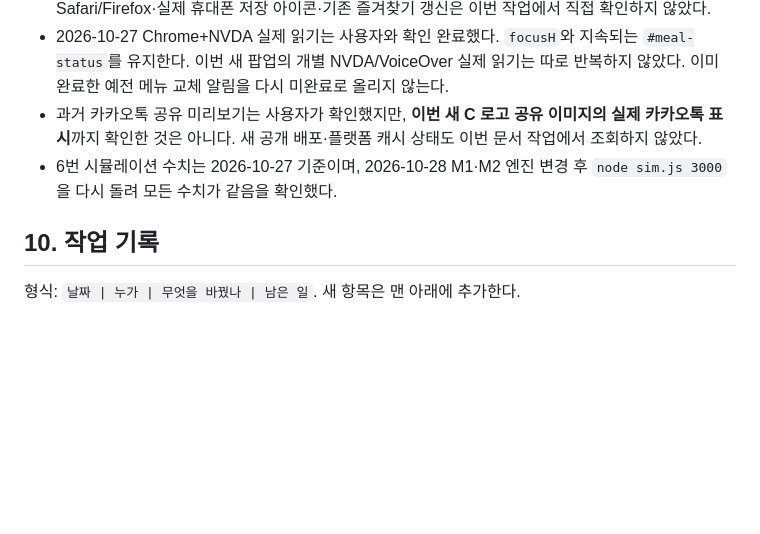
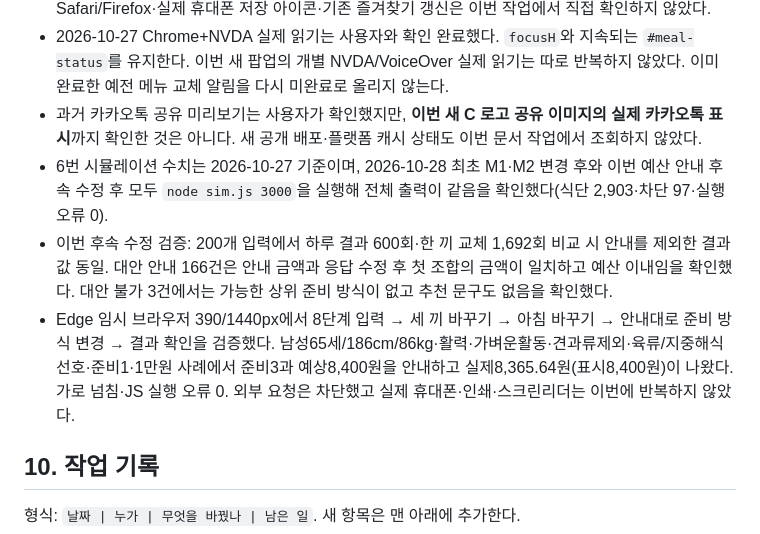
Before and after one commit to gaon1102/cleaneat, a Markdown page: AGENTS.md, the part around one of its changes. GitHub-like rendering; blank space fills up the shorter version.

```diff
--- a/AGENTS.md
+++ b/AGENTS.md
@@ -172,7 +172,9 @@
 - C 로고 적용 후 A4 결과 PDF 2장 유지와 새 워드마크 출력을 확인했다. 실제 종이 출력 및 새 디자인의 Safari/Firefox·실제 휴대폰 저장 아이콘·기존 즐겨찾기 갱신은 이번 작업에서 직접 확인하지 않았다.
 - 2026-10-27 Chrome+NVDA 실제 읽기는 사용자와 확인 완료했다. `focusH`와 지속되는 `#meal-status`를 유지한다. 이번 새 팝업의 개별 NVDA/VoiceOver 실제 읽기는 따로 반복하지 않았다. 이미 완료한 예전 메뉴 교체 알림을 다시 미완료로 올리지 않는다.
 - 과거 카카오톡 공유 미리보기는 사용자가 확인했지만, **이번 새 C 로고 공유 이미지의 실제 카카오톡 표시**까지 확인한 것은 아니다. 새 공개 배포·플랫폼 캐시 상태도 이번 문서 작업에서 조회하지 않았다.
-- 6번 시뮬레이션 수치는 2026-10-27 기준이며, 2026-10-28 M1·M2 엔진 변경 후 `node sim.js 3000`을 다시 돌려 모든 수치가 같음을 확인했다.
+- 6번 시뮬레이션 수치는 2026-10-27 기준이며, 2026-10-28 최초 M1·M2 변경 후와 이번 예산 안내 후속 수정 후 모두 `node sim.js 3000`을 실행해 전체 출력이 같음을 확인했다(식단 2,903·차단 97·실행 오류 0).
+- 이번 후속 수정 검증: 200개 입력에서 하루 결과 600회·한 끼 교체 1,692회 비교 시 안내를 제외한 결과 값 동일. 대안 안내 166건은 안내 금액과 응답 수정 후 첫 조합의 금액이 일치하고 예산 이내임을 확인했다. 대안 불가 3건에서는 가능한 상위 준비 방식이 없고 추천 문구도 없음을 확인했다.
+- Edge 임시 브라우저 390/1440px에서 8단계 입력 → 세 끼 바꾸기 → 아침 바꾸기 → 안내대로 준비 방식 변경 → 결과 확인을 검증했다. 남성65세/186cm/86kg·활력·가벼운활동·견과류제외·육류/지중해식선호·준비1·1만원 사례에서 준비3과 예상8,400원을 안내하고 실제8,365.64원(표시8,400원)이 나왔다. 가로 넘침·JS 실행 오류 0. 외부 요청은 차단했고 실제 휴대폰·인쇄·스크린리더는 이번에 반복하지 않았다.
 
 ## 10. 작업 기록
 
```
Also changed, not shown: other parts of AGENTS.md (+9 -7 lines).
